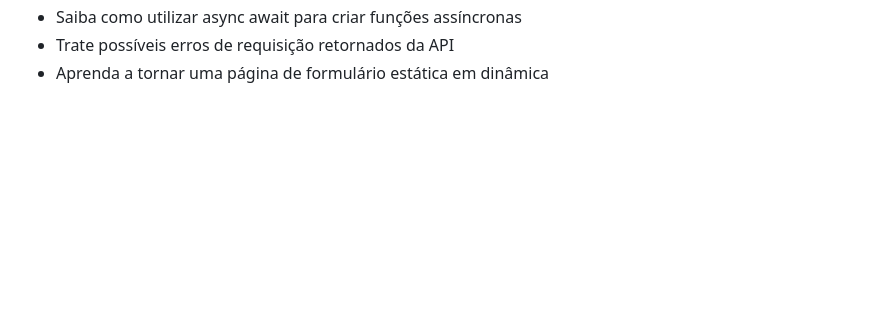
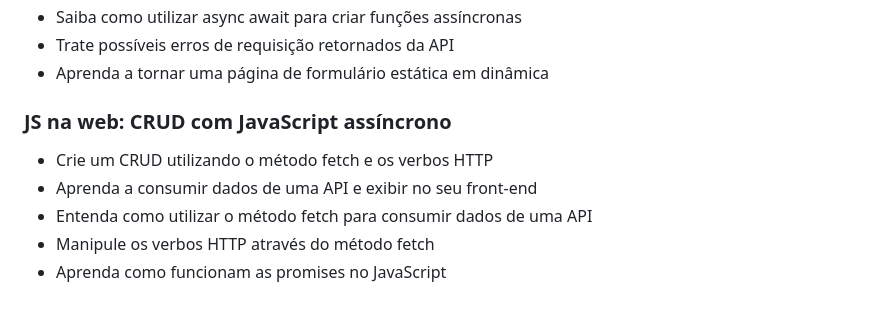
Before and after one commit to raul-rita/programa-desenvolve, a Markdown page: README.md, the part around the change. Drawn GitHub-style; blank space fills up the shorter version.

```diff
--- a/README.md
+++ b/README.md
@@ -183,3 +183,11 @@
 * Saiba como utilizar async await para criar funções assíncronas
 * Trate possíveis erros de requisição retornados da API
 * Aprenda a tornar uma página de formulário estática em dinâmica
+
+<h3>JS na web: CRUD com JavaScript assíncrono</h3>
+
+* Crie um CRUD utilizando o método fetch e os verbos HTTP
+* Aprenda a consumir dados de uma API e exibir no seu front-end
+* Entenda como utilizar o método fetch para consumir dados de uma API
+* Manipule os verbos HTTP através do método fetch
+* Aprenda como funcionam as promises no JavaScript
```
